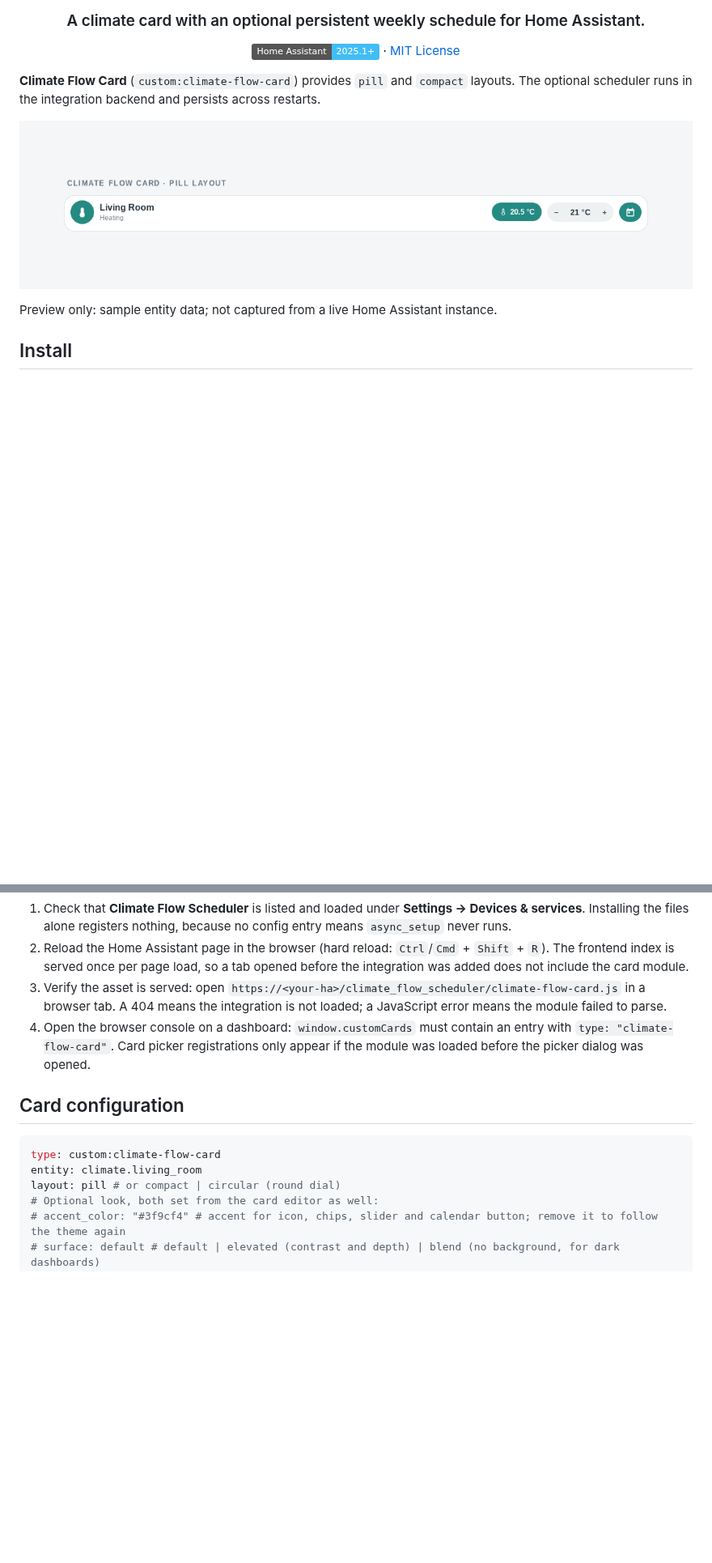
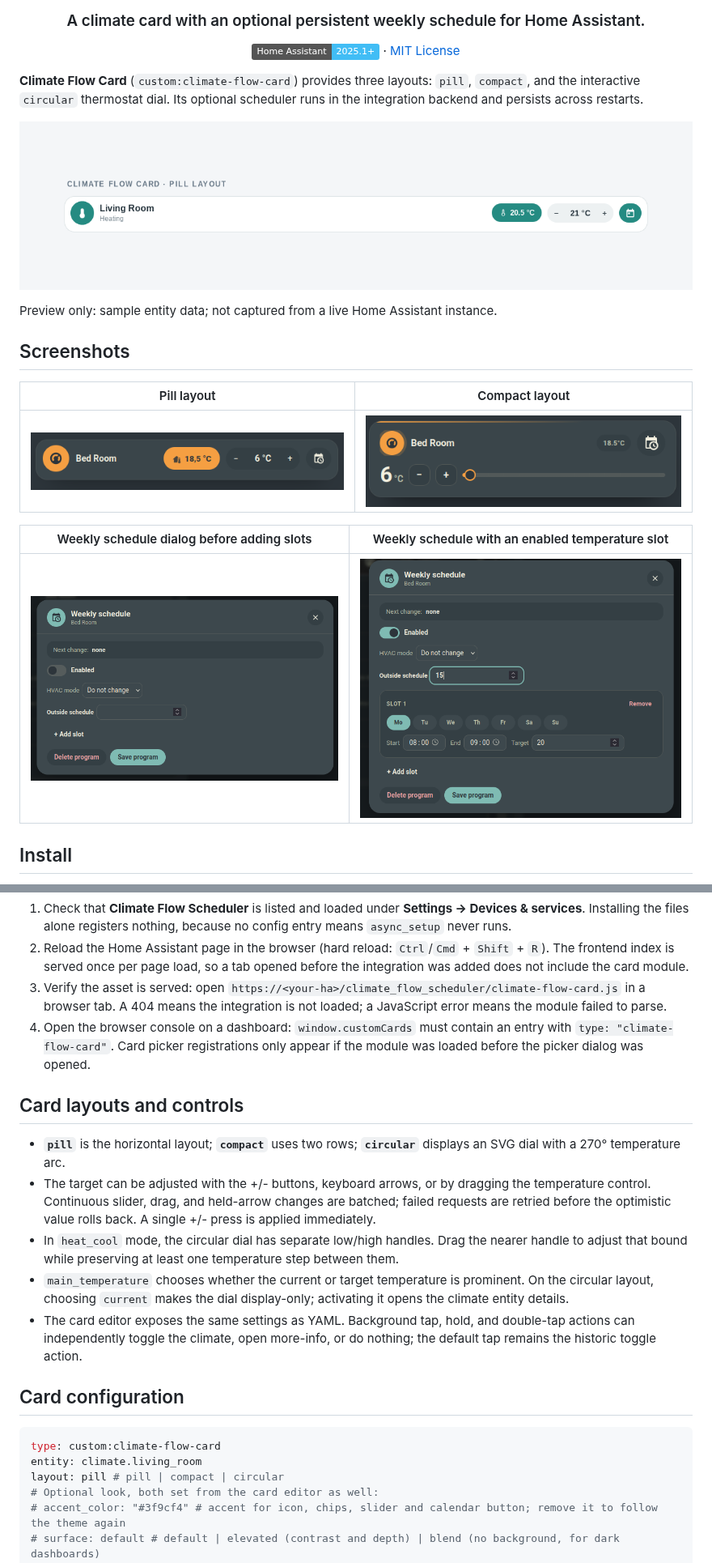
Before and after one commit to kerdx/climate-flow-card, a Markdown page: README.md, 2 parts joined by grey strips. Shown at 81% size. GitHub-like rendering; pictures changed too: docs/images/Schermata del 2026-10-25 14-03-42.png (added), docs/images/Schermata del 2026-10-25 14-04-12.png (added), docs/images/Schermata del 2026-10-25 14-04-47.png (added); badges without logos; blank space fills up the shorter version.

Commit message:
docs: refresh README and add card screenshots

````diff
--- a/README.md
+++ b/README.md
@@ -8,11 +8,21 @@
 
 </div>
 
-**Climate Flow Card** (`custom:climate-flow-card`) provides `pill` and `compact` layouts. The optional scheduler runs in the integration backend and persists across restarts.
+**Climate Flow Card** (`custom:climate-flow-card`) provides three layouts: `pill`, `compact`, and the interactive `circular` thermostat dial. Its optional scheduler runs in the integration backend and persists across restarts.
 
 ![Climate Flow Card pill layout preview](docs/images/climate-flow-card.png)
 
 Preview only: sample entity data; not captured from a live Home Assistant instance.
+
+## Screenshots
+
+| Pill layout | Compact layout |
+| --- | --- |
+| ![Pill card with temperature and schedule controls](docs/images/Schermata%20del%202026-10-25%2014-03-42.png) | ![Compact card with a draggable target temperature](docs/images/Schermata%20del%202026-10-25%2014-05-35.png) |
+
+| Weekly schedule dialog before adding slots | Weekly schedule with an enabled temperature slot |
+| --- | --- |
+| ![Empty weekly schedule dialog](docs/images/Schermata%20del%202026-10-25%2014-04-12.png) | ![Weekly schedule with an enabled slot](docs/images/Schermata%20del%202026-10-25%2014-04-47.png) |
 
 ## Install
 
@@ -29,12 +39,20 @@ The card is loaded by the integration itself, so it only exists once the integra
 3. Verify the asset is served: open `https://<your-ha>/climate_flow_scheduler/climate-flow-card.js` in a browser tab. A 404 means the integration is not loaded; a JavaScript error means the module failed to parse.
 4. Open the browser console on a dashboard: `window.customCards` must contain an entry with `type: "climate-flow-card"`. Card picker registrations only appear if the module was loaded before the picker dialog was opened.
 
+## Card layouts and controls
+
+- **`pill`** is the horizontal layout; **`compact`** uses two rows; **`circular`** displays an SVG dial with a 270° temperature arc.
+- The target can be adjusted with the +/- buttons, keyboard arrows, or by dragging the temperature control. Continuous slider, drag, and held-arrow changes are batched; failed requests are retried before the optimistic value rolls back. A single +/- press is applied immediately.
+- In `heat_cool` mode, the circular dial has separate low/high handles. Drag the nearer handle to adjust that bound while preserving at least one temperature step between them.
+- `main_temperature` chooses whether the current or target temperature is prominent. On the circular layout, choosing `current` makes the dial display-only; activating it opens the climate entity details.
+- The card editor exposes the same settings as YAML. Background tap, hold, and double-tap actions can independently toggle the climate, open more-info, or do nothing; the default tap remains the historic toggle action.
+
 ## Card configuration
 
 ```yaml
 type: custom:climate-flow-card
 entity: climate.living_room
-layout: pill # or compact | circular (round dial)
+layout: pill # pill | compact | circular
 # Optional look, both set from the card editor as well:
 # accent_color: "#3f9cf4" # accent for icon, chips, slider and calendar button; remove it to follow the theme again
 # surface: default # default | elevated (contrast and depth) | blend (no background, for dark dashboards)
````
Also changed, not shown: other parts of README.md (+43 -3 lines).
